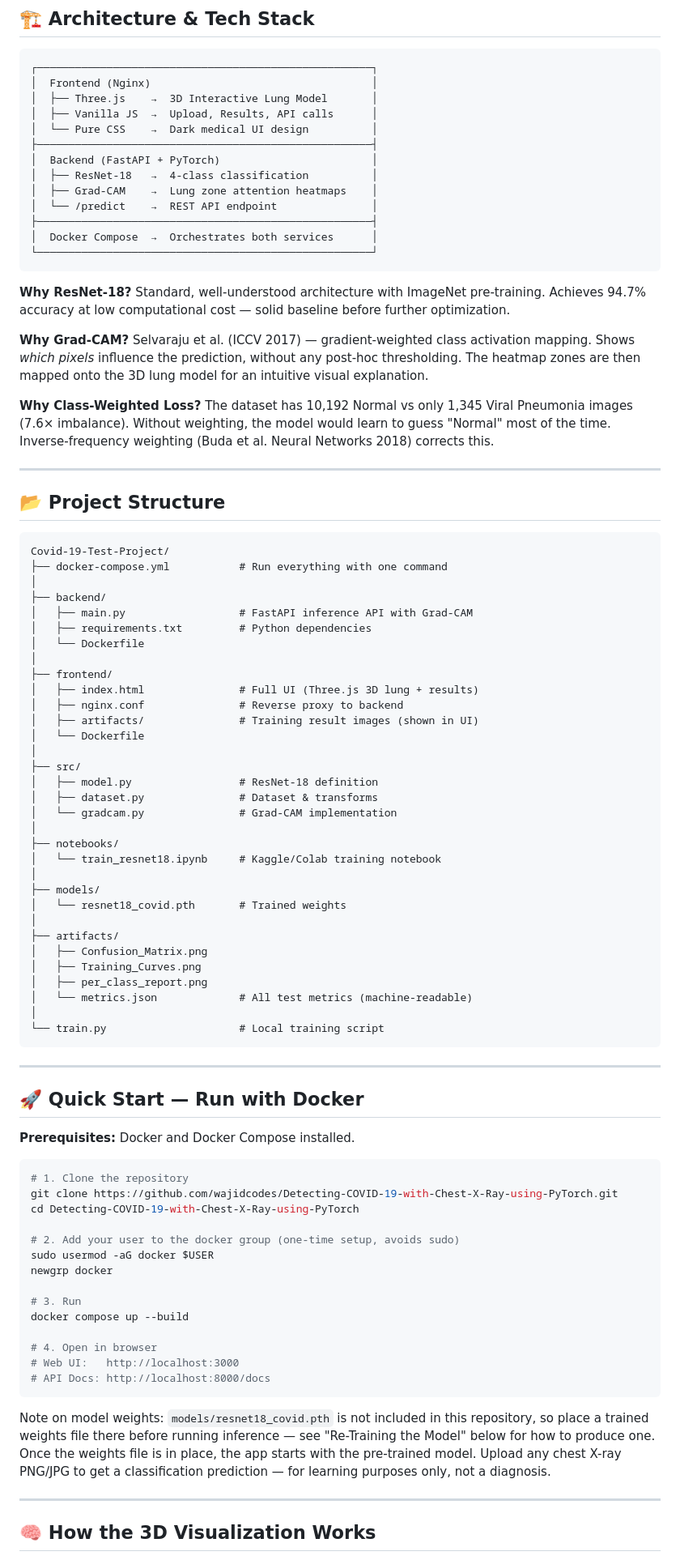
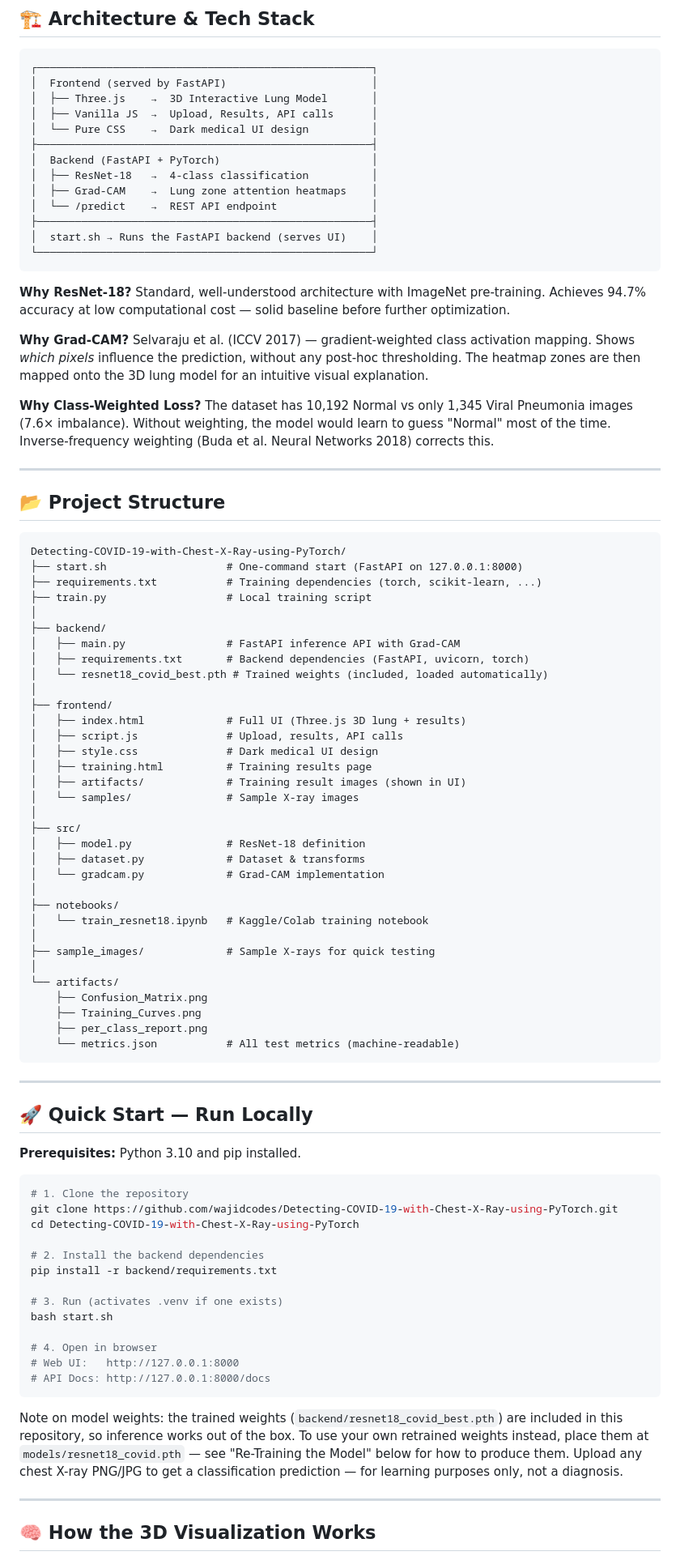
Before and after one commit to wajidcodes/Detecting-COVID-19-with-Chest-X-Ray-using-PyTorch, a Markdown page: README.md, the part around one of its changes. Shown at 81% size. Rendered like a GitHub page.

Commit message:
Daily improvement: correct README run story to the real local path (start.sh, not Docker) and fix the project tree

````diff
--- a/README.md
+++ b/README.md
@@ -67,7 +66,7 @@
 
 ```
 ┌─────────────────────────────────────────────────────┐
-│  Frontend (Nginx)                                   │
+│  Frontend (served by FastAPI)                       │
 │  ├── Three.js    →  3D Interactive Lung Model       │
 │  ├── Vanilla JS  →  Upload, Results, API calls      │
 │  └── Pure CSS    →  Dark medical UI design          │
@@ -77,7 +76,7 @@
 │  ├── Grad-CAM    →  Lung zone attention heatmaps    │
 │  └── /predict    →  REST API endpoint               │
 ├─────────────────────────────────────────────────────┤
-│  Docker Compose  →  Orchestrates both services      │
+│  start.sh → Runs the FastAPI backend (serves UI)    │
 └─────────────────────────────────────────────────────┘
 ```
 
@@ -88,71 +87,71 @@ Standard, well-understood architecture with ImageNet pre-training. Achieves 94.7
 Selvaraju et al. (ICCV 2017) — gradient-weighted class activation mapping. Shows *which pixels* influence the prediction, without any post-hoc thresholding. The heatmap zones are then mapped onto the 3D lung model for an intuitive visual explanation.
 
 **Why Class-Weighted Loss?**
-The dataset has 10,192 Normal vs only 1,345 Viral Pneumonia images (7.6× imbalance). Without weighting, the model would learn to guess "Normal" most of the time. Inverse-frequency weighting (Buda et al. Neural Networks 2018) corrects this.
+The dataset has 10,192 Normal vs only 1,345 Viral Pneumonia images (7.6× imbalance). Without weighting, the model would learn to guess \"Normal\" most of the time. Inverse-frequency weighting (Buda et al. Neural Networks 2018) corrects this.
 
 ---
 
 ## 📂 Project Structure
 
 ```
-Covid-19-Test-Project/
-├── docker-compose.yml           # Run everything with one command
+Detecting-COVID-19-with-Chest-X-Ray-using-PyTorch/
+├── start.sh                   # One-command start (FastAPI on 127.0.0.1:8000)
+├── requirements.txt           # Training dependencies (torch, scikit-learn, ...)
+├── train.py                   # Local training script
 │
 ├── backend/
-│   ├── main.py                  # FastAPI inference API with Grad-CAM
-│   ├── requirements.txt         # Python dependencies
-│   └── Dockerfile
+│   ├── main.py                # FastAPI inference API with Grad-CAM
+│   ├── requirements.txt       # Backend dependencies (FastAPI, uvicorn, torch)
+│   └── resnet18_covid_best.pth # Trained weights (included, loaded automatically)
 │
 ├── frontend/
-│   ├── index.html               # Full UI (Three.js 3D lung + results)
-│   ├── nginx.conf               # Reverse proxy to backend
-│   ├── artifacts/               # Training result images (shown in UI)
-│   └── Dockerfile
+│   ├── index.html             # Full UI (Three.js 3D lung + results)
+│   ├── script.js              # Upload, results, API calls
+│   ├── style.css              # Dark medical UI design
+│   ├── training.html          # Training results page
+│   ├── artifacts/             # Training result images (shown in UI)
+│   └── samples/               # Sample X-ray images
 │
 ├── src/
-│   ├── model.py                 # ResNet-18 definition
-│   ├── dataset.py               # Dataset & transforms
-│   └── gradcam.py               # Grad-CAM implementation
+│   ├── model.py               # ResNet-18 definition
+│   ├── dataset.py             # Dataset & transforms
+│   └── gradcam.py             # Grad-CAM implementation
 │
 ├── notebooks/
-│   └── train_resnet18.ipynb     # Kaggle/Colab training notebook
+│   └── train_resnet18.ipynb   # Kaggle/Colab training notebook
 │
-├── models/
-│   └── resnet18_covid.pth       # Trained weights
+├── sample_images/             # Sample X-rays for quick testing
 │
-├── artifacts/
-│   ├── Confusion_Matrix.png
-│   ├── Training_Curves.png
-│   ├── per_class_report.png
-│   └── metrics.json             # All test metrics (machine-readable)
-│
-└── train.py                     # Local training script
+└── artifacts/
+    ├── Confusion_Matrix.png
+    ├── Training_Curves.png
+    ├── per_class_report.png
+    └── metrics.json           # All test metrics (machine-readable)
 ```
 
 ---
 
-## 🚀 Quick Start — Run with Docker
+## 🚀 Quick Start — Run Locally
 
-**Prerequisites:** Docker and Docker Compose installed.
+**Prerequisites:** Python 3.10 and pip installed.
 
 ```bash
 # 1. Clone the repository
 git clone https://github.com/wajidcodes/Detecting-COVID-19-with-Chest-X-Ray-using-PyTorch.git
 cd Detecting-COVID-19-with-Chest-X-Ray-using-PyTorch
 
-# 2. Add your user to the docker group (one-time setup, avoids sudo)
-sudo usermod -aG docker $USER
-newgrp docker
+# 2. Install the backend dependencies
+pip install -r backend/requirements.txt
 
-# 3. Run
-docker compose up --build
+# 3. Run (activates .venv if one exists)
+bash start.sh
 
 # 4. Open in browser
-# Web UI:   http://localhost:3000
-# API Docs: http://localhost:8000/docs
+# Web UI:   http://127.0.0.1:8000
+# API Docs: http://127.0.0.1:8000/docs
 ```
 
-Note on model weights: `models/resnet18_covid.pth` is not included in this repository, so place a trained weights file there before running inference — see "Re-Training the Model" below for how to produce one. Once the weights file is in place, the app starts with the pre-trained model. Upload any chest X-ray PNG/JPG to get a classification prediction — for learning purposes only, not a diagnosis.
+Note on model weights: the trained weights (`backend/resnet18_covid_best.pth`) are included in this repository, so inference works out of the box. To use your own retrained weights instead, place them at `models/resnet18_covid.pth` — see \"Re-Training the Model\" below for how to produce them. Upload any chest X-ray PNG/JPG to get a classification prediction — for learning purposes only, not a diagnosis.
 
 ---
 
````
Also changed, not shown: other parts of README.md (+3 -4 lines).
